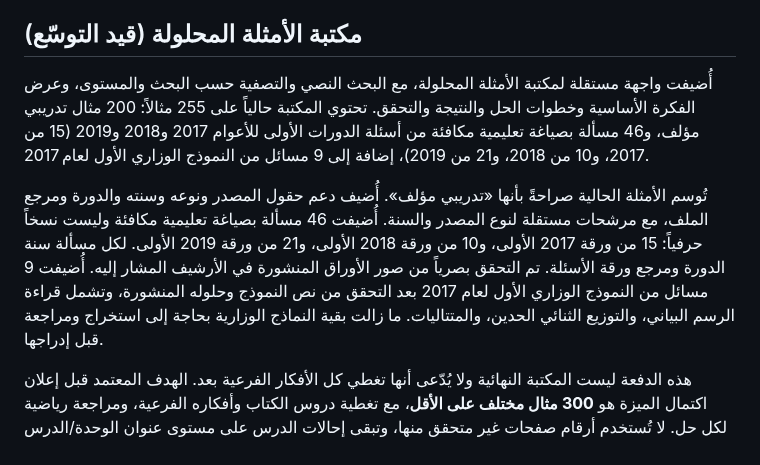
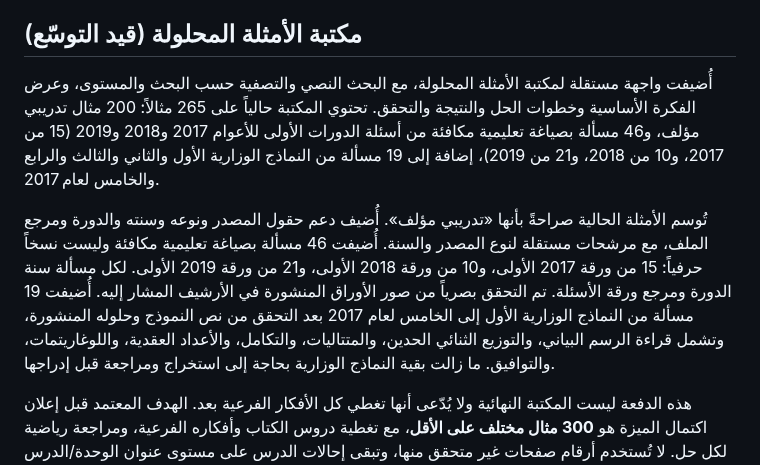
Before and after one commit to obaii/Math-Bac-Syria, a Markdown page: README.md, the part around the change. Rendered like a GitHub page.

Commit message:
Document ministerial models 1 to 5

```diff
--- a/README.md
+++ b/README.md
@@ -83,9 +83,9 @@ node scripts/validate-question-bank.cjs
 
 ## مكتبة الأمثلة المحلولة (قيد التوسّع)
 
-أُضيفت واجهة مستقلة لمكتبة الأمثلة المحلولة، مع البحث النصي والتصفية حسب البحث والمستوى، وعرض الفكرة الأساسية وخطوات الحل والنتيجة والتحقق. تحتوي المكتبة حالياً على 255 مثالاً: 200 مثال تدريبي مؤلف، و46 مسألة بصياغة تعليمية مكافئة من أسئلة الدورات الأولى للأعوام 2017 و2018 و2019 (15 من 2017، و10 من 2018، و21 من 2019)، إضافة إلى 9 مسائل من النموذج الوزاري الأول لعام 2017.
+أُضيفت واجهة مستقلة لمكتبة الأمثلة المحلولة، مع البحث النصي والتصفية حسب البحث والمستوى، وعرض الفكرة الأساسية وخطوات الحل والنتيجة والتحقق. تحتوي المكتبة حالياً على 265 مثالاً: 200 مثال تدريبي مؤلف، و46 مسألة بصياغة تعليمية مكافئة من أسئلة الدورات الأولى للأعوام 2017 و2018 و2019 (15 من 2017، و10 من 2018، و21 من 2019)، إضافة إلى 19 مسألة من النماذج الوزارية الأول والثاني والثالث والرابع والخامس لعام 2017.
 
-تُوسم الأمثلة الحالية صراحةً بأنها «تدريبي مؤلف». أُضيف دعم حقول المصدر ونوعه وسنته والدورة ومرجع الملف، مع مرشحات مستقلة لنوع المصدر والسنة. أُضيفت 46 مسألة بصياغة تعليمية مكافئة وليست نسخاً حرفياً: 15 من ورقة 2017 الأولى، و10 من ورقة 2018 الأولى، و21 من ورقة 2019 الأولى. لكل مسألة سنة الدورة ومرجع ورقة الأسئلة. تم التحقق بصرياً من صور الأوراق المنشورة في الأرشيف المشار إليه. أُضيفت 9 مسائل من النموذج الوزاري الأول لعام 2017 بعد التحقق من نص النموذج وحلوله المنشورة، وتشمل قراءة الرسم البياني، والتوزيع الثنائي الحدين، والمتتاليات. ما زالت بقية النماذج الوزارية بحاجة إلى استخراج ومراجعة قبل إدراجها.
+تُوسم الأمثلة الحالية صراحةً بأنها «تدريبي مؤلف». أُضيف دعم حقول المصدر ونوعه وسنته والدورة ومرجع الملف، مع مرشحات مستقلة لنوع المصدر والسنة. أُضيفت 46 مسألة بصياغة تعليمية مكافئة وليست نسخاً حرفياً: 15 من ورقة 2017 الأولى، و10 من ورقة 2018 الأولى، و21 من ورقة 2019 الأولى. لكل مسألة سنة الدورة ومرجع ورقة الأسئلة. تم التحقق بصرياً من صور الأوراق المنشورة في الأرشيف المشار إليه. أُضيفت 19 مسألة من النماذج الوزارية الأول إلى الخامس لعام 2017 بعد التحقق من نص النموذج وحلوله المنشورة، وتشمل قراءة الرسم البياني، والتوزيع الثنائي الحدين، والمتتاليات، والتكامل، والأعداد العقدية، واللوغاريتمات، والتوافيق. ما زالت بقية النماذج الوزارية بحاجة إلى استخراج ومراجعة قبل إدراجها.
 
 هذه الدفعة ليست المكتبة النهائية ولا يُدّعى أنها تغطي كل الأفكار الفرعية بعد. الهدف المعتمد قبل إعلان اكتمال الميزة هو **300 مثال مختلف على الأقل**، مع تغطية دروس الكتاب وأفكاره الفرعية، ومراجعة رياضية لكل حل. لا تُستخدم أرقام صفحات غير متحقق منها، وتبقى إحالات الدرس على مستوى عنوان الوحدة/الدرس إلى أن تكتمل مطابقة الطبعة المعتمدة.
 
```
